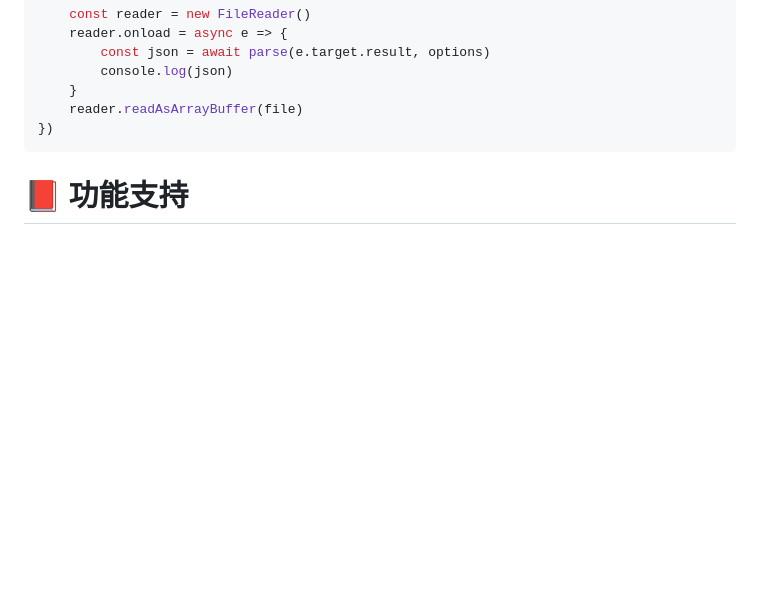
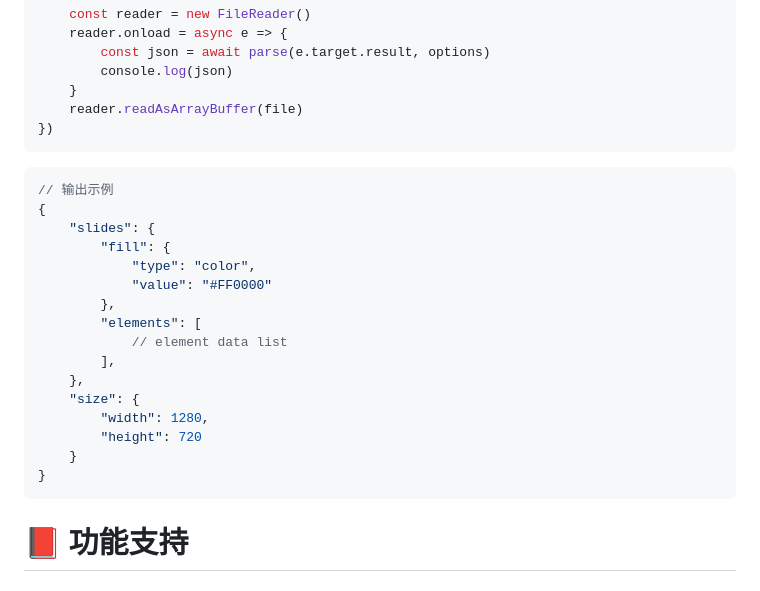
Before and after one commit to pipipi-pikachu/pptxtojson, a Markdown page: README.md, the part around the change. GitHub-like rendering; blank space fills up the shorter version.

Commit message:
doc: update README.md

````diff
--- a/README.md
+++ b/README.md
@@ -30,6 +30,25 @@ document.querySelector('input').addEventListener('change', evt => {
 	}
 	reader.readAsArrayBuffer(file)
 })
+```
+
+```json
+// 输出示例
+{
+	"slides": {
+		"fill": {
+			"type": "color",
+			"value": "#FF0000"
+		},
+		"elements": [
+			// element data list
+		],
+	},
+	"size": {
+		"width": 1280,
+		"height": 720
+	}
+}
 ```
 
 # 📕 功能支持
````
